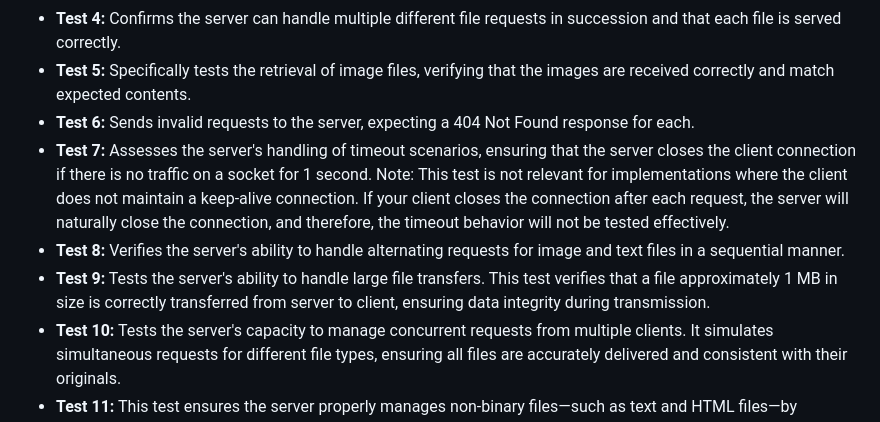
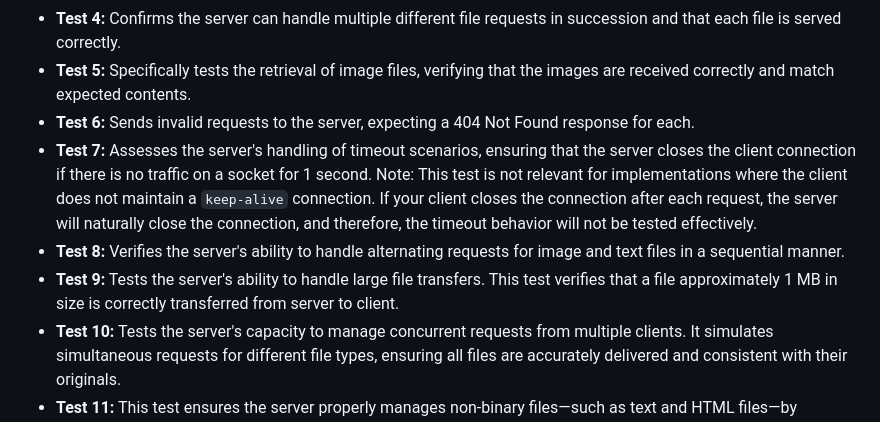
Before and after one commit to RoeeHashai/Unittest-HTTP-TCP-Server-Client, a Markdown page: README.md, the part around the change. Rendered like a GitHub page.

```diff
--- a/README.md
+++ b/README.md
@@ -27,9 +27,9 @@ python3 test.py
 - **Test 4:** Confirms the server can handle multiple different file requests in succession and that each file is served correctly.
 - **Test 5:** Specifically tests the retrieval of image files, verifying that the images are received correctly and match expected contents.
 - **Test 6:** Sends invalid requests to the server, expecting a 404 Not Found response for each.
-- **Test 7:** Assesses the server's handling of timeout scenarios, ensuring that the server closes the client connection if there is no traffic on a socket for 1 second. Note: This test is not relevant for implementations where the client does not maintain a keep-alive connection. If your client closes the connection after each request, the server will naturally close the connection, and therefore, the timeout behavior will not be tested effectively.
+- **Test 7:** Assesses the server's handling of timeout scenarios, ensuring that the server closes the client connection if there is no traffic on a socket for 1 second. Note: This test is not relevant for implementations where the client does not maintain a `keep-alive` connection. If your client closes the connection after each request, the server will naturally close the connection, and therefore, the timeout behavior will not be tested effectively.
 - **Test 8:** Verifies the server's ability to handle alternating requests for image and text files in a sequential manner.
-- **Test 9:** Tests the server's ability to handle large file transfers. This test verifies that a file approximately 1 MB in size is correctly transferred from server to client, ensuring data integrity during transmission.
+- **Test 9:** Tests the server's ability to handle large file transfers. This test verifies that a file approximately 1 MB in size is correctly transferred from server to client.
 - **Test 10:** Tests the server's capacity to manage concurrent requests from multiple clients. It simulates simultaneous requests for different file types, ensuring all files are accurately delivered and consistent with their originals.
 - **Test 11:** This test ensures the server properly manages non-binary files—such as text and HTML files—by opening them in text mode (`'r'`) before sending. It validates this process by comparing the byte sequence of the source file opened in `'r'` mode with the byte sequence received from the server
 
```
